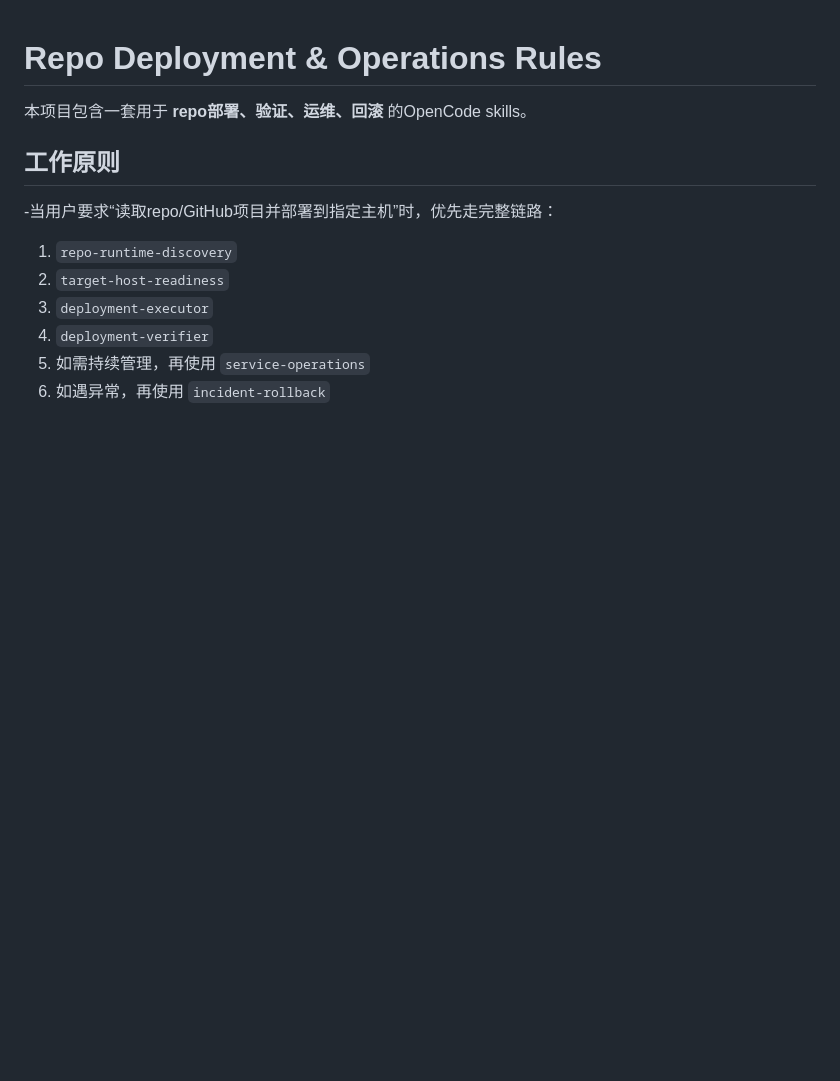
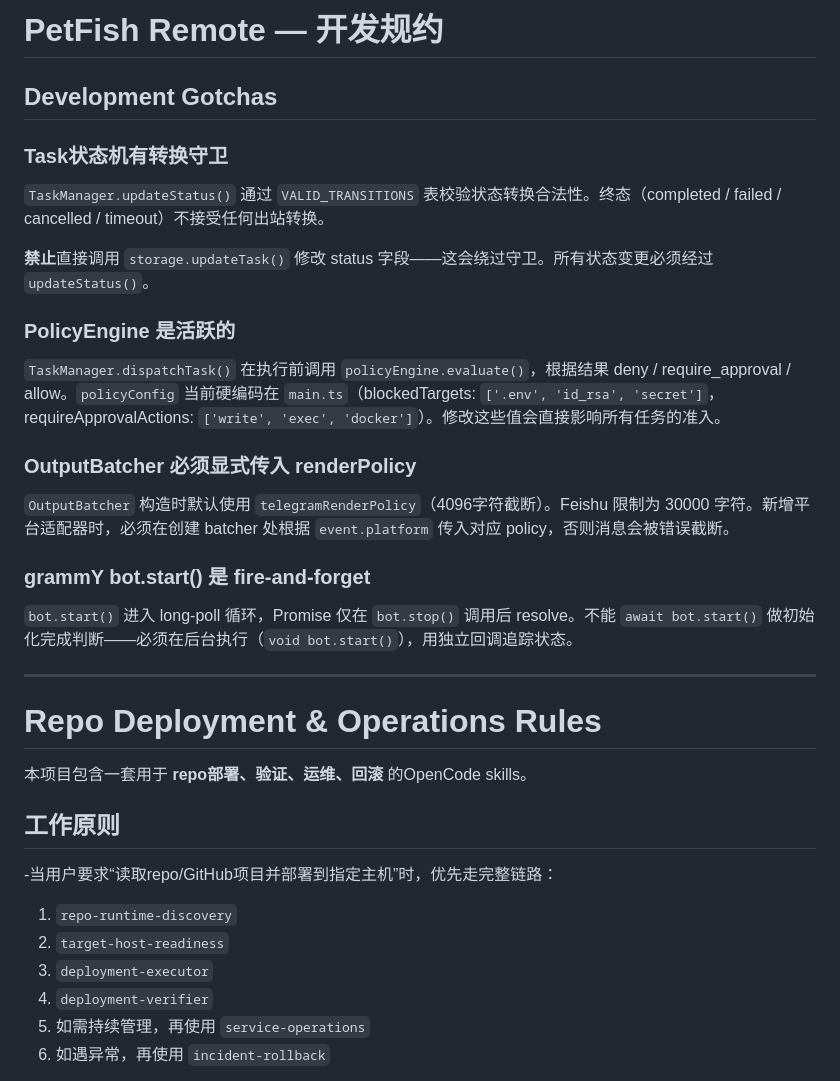
Before and after one commit to kylecui/petfish_remote, a Markdown page: AGENTS.md, the part around the change. Drawn GitHub-style; blank space fills up the shorter version.

```diff
--- a/AGENTS.md
+++ b/AGENTS.md
@@ -1,3 +1,27 @@
+# PetFish Remote — 开发规约
+
+## Development Gotchas
+
+### Task状态机有转换守卫
+
+`TaskManager.updateStatus()` 通过 `VALID_TRANSITIONS` 表校验状态转换合法性。终态（completed / failed / cancelled / timeout）不接受任何出站转换。
+
+**禁止**直接调用 `storage.updateTask()` 修改 status 字段——这会绕过守卫。所有状态变更必须经过 `updateStatus()`。
+
+### PolicyEngine 是活跃的
+
+`TaskManager.dispatchTask()` 在执行前调用 `policyEngine.evaluate()`，根据结果 deny / require_approval / allow。`policyConfig` 当前硬编码在 `main.ts`（blockedTargets: `['.env', 'id_rsa', 'secret']`，requireApprovalActions: `['write', 'exec', 'docker']`）。修改这些值会直接影响所有任务的准入。
+
+### OutputBatcher 必须显式传入 renderPolicy
+
+`OutputBatcher` 构造时默认使用 `telegramRenderPolicy`（4096字符截断）。Feishu 限制为 30000 字符。新增平台适配器时，必须在创建 batcher 处根据 `event.platform` 传入对应 policy，否则消息会被错误截断。
+
+### grammY bot.start() 是 fire-and-forget
+
+`bot.start()` 进入 long-poll 循环，Promise 仅在 `bot.stop()` 调用后 resolve。不能 `await bot.start()` 做初始化完成判断——必须在后台执行（`void bot.start()`），用独立回调追踪状态。
+
+---
+
 <!-- BEGIN pack: repo-deploy-ops-skill-pack -->
 # Repo Deployment & Operations Rules
 
```
Also changed, not shown: docs/petfish-team-feedback-dev-crystallization.md (added, +79 -0 lines).
